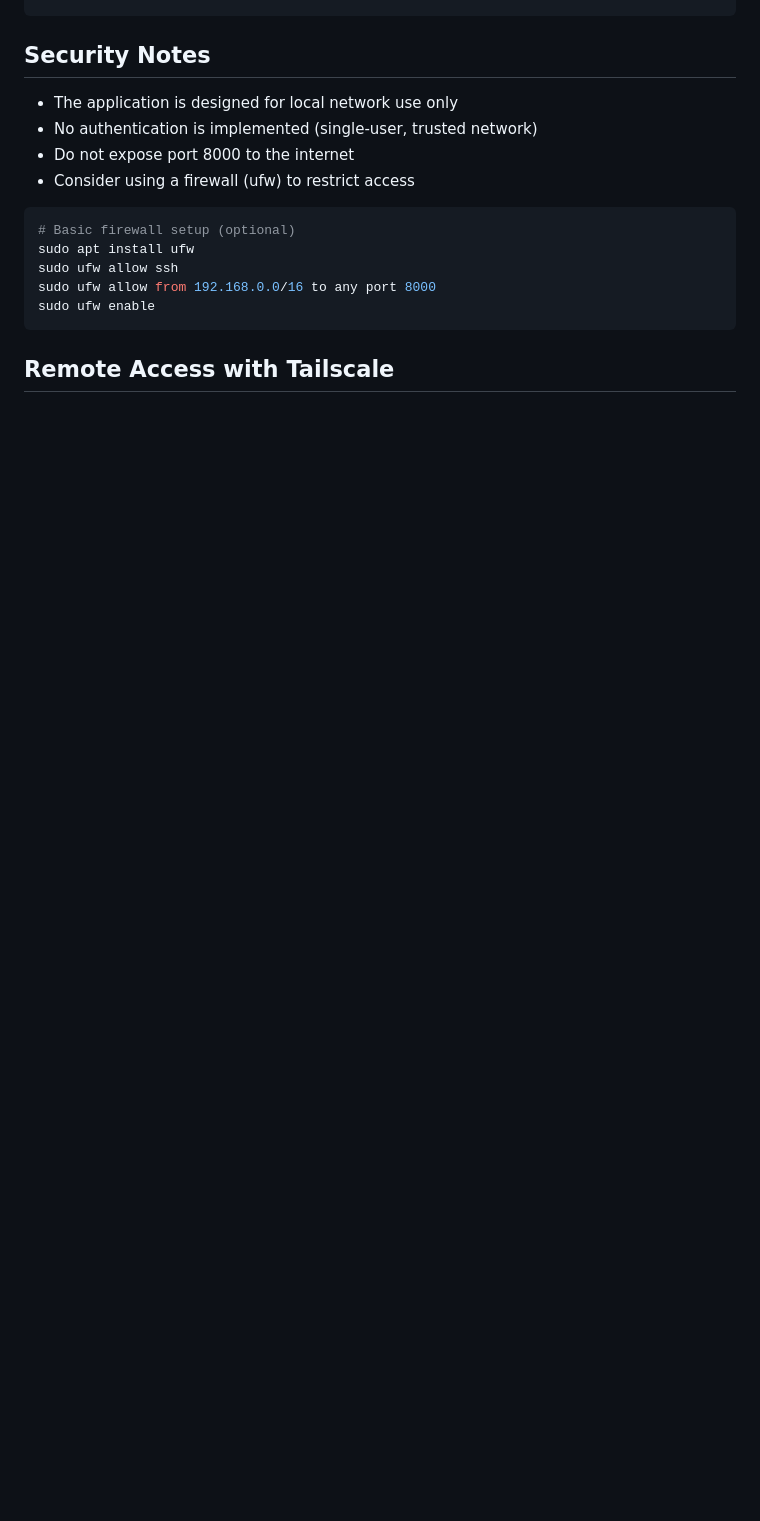
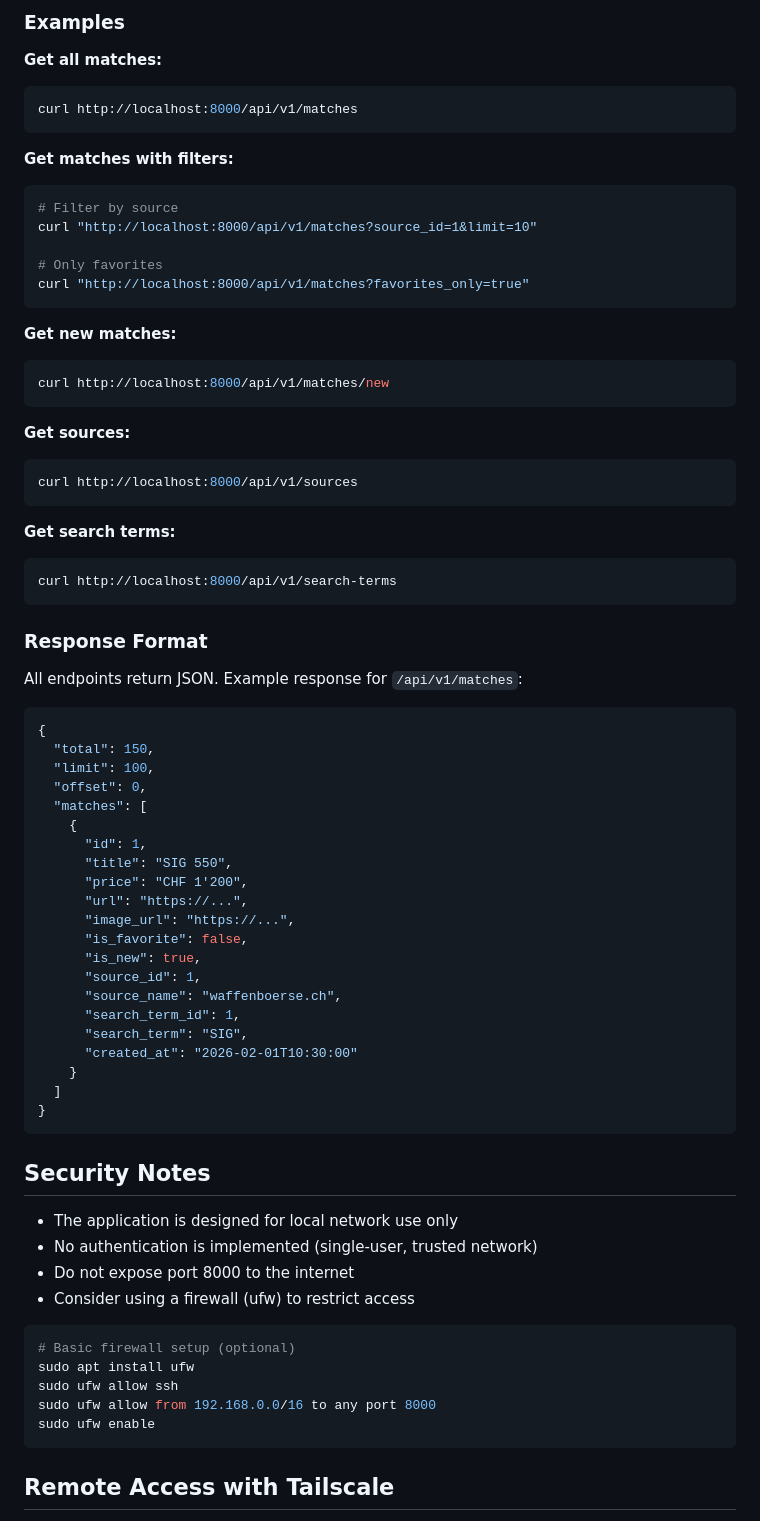
Before and after one commit to gilbert-grape/gilberts-yoga-helper, a Markdown page: DEPLOYMENT.md, the part around one of its changes. Drawn GitHub-style; blank space fills up the shorter version.

````diff
--- a/DEPLOYMENT.md
+++ b/DEPLOYMENT.md
@@ -386,3 +452,62 @@ sudo systemctl start gilberts-yoga-helper
+### Examples
+
+**Get all matches:**
+```bash
+curl http://localhost:8000/api/v1/matches
+```
+
+**Get matches with filters:**
+```bash
+# Filter by source
+curl "http://localhost:8000/api/v1/matches?source_id=1&limit=10"
+
+# Only favorites
+curl "http://localhost:8000/api/v1/matches?favorites_only=true"
+```
+
+**Get new matches:**
+```bash
+curl http://localhost:8000/api/v1/matches/new
+```
+
+**Get sources:**
+```bash
+curl http://localhost:8000/api/v1/sources
+```
+
+**Get search terms:**
+```bash
+curl http://localhost:8000/api/v1/search-terms
+```
+
+### Response Format
+
+All endpoints return JSON. Example response for `/api/v1/matches`:
+
+```json
+{
+  "total": 150,
+  "limit": 100,
+  "offset": 0,
+  "matches": [
+    {
+      "id": 1,
+      "title": "SIG 550",
+      "price": "CHF 1'200",
+      "url": "https://...",
+      "image_url": "https://...",
+      "is_favorite": false,
+      "is_new": true,
+      "source_id": 1,
+      "source_name": "waffenboerse.ch",
+      "search_term_id": 1,
+      "search_term": "SIG",
+      "created_at": "2026-02-01T10:30:00"
+    }
+  ]
+}
+```
+
 ## Security Notes
 
 - The application is designed for local network use only
````
Also changed, not shown: other parts of DEPLOYMENT.md (+66 -0 lines).
